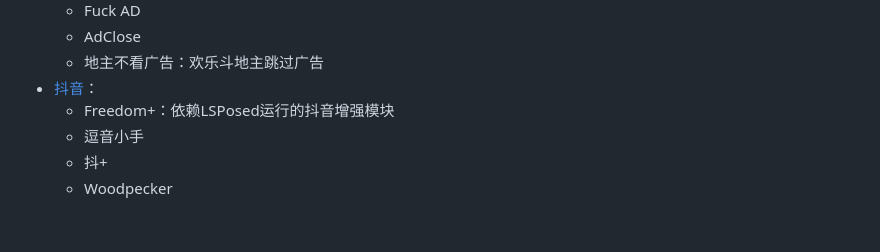
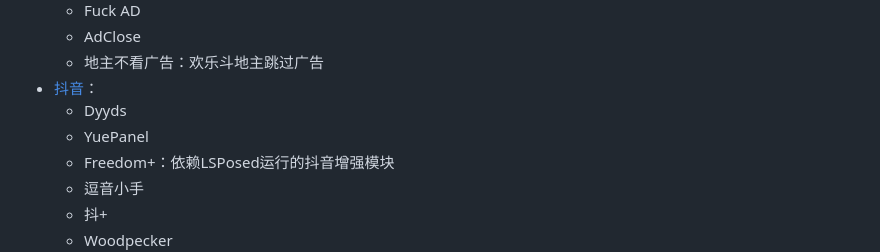
Before and after one commit to Easyllls/AppList, a Markdown page: README.md, the part around the change. Rendered like a GitHub page; folded sections open; blank space fills up the shorter version.

```diff
--- a/README.md
+++ b/README.md
@@ -816,6 +816,8 @@
   - AdClose
   - 地主不看广告：欢乐斗地主跳过广告
 - [抖音](https://pan.baidu.com/s/1U0qnF5x5J68AJFoAaYYCaw?pwd=6666)：
+  - Dyyds
+  - YuePanel
   - Freedom+：依赖LSPosed运行的抖音增强模块
   - 逗音小手
   - 抖+
```
